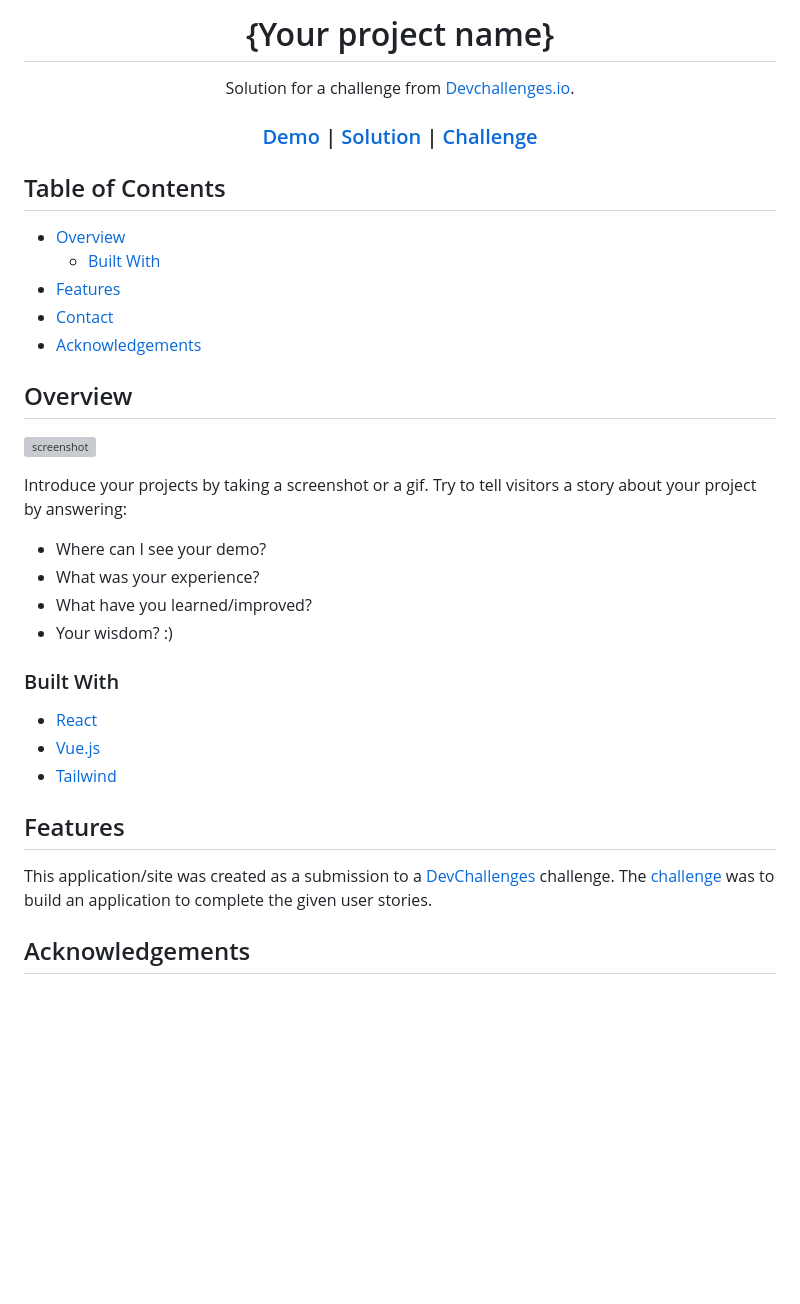
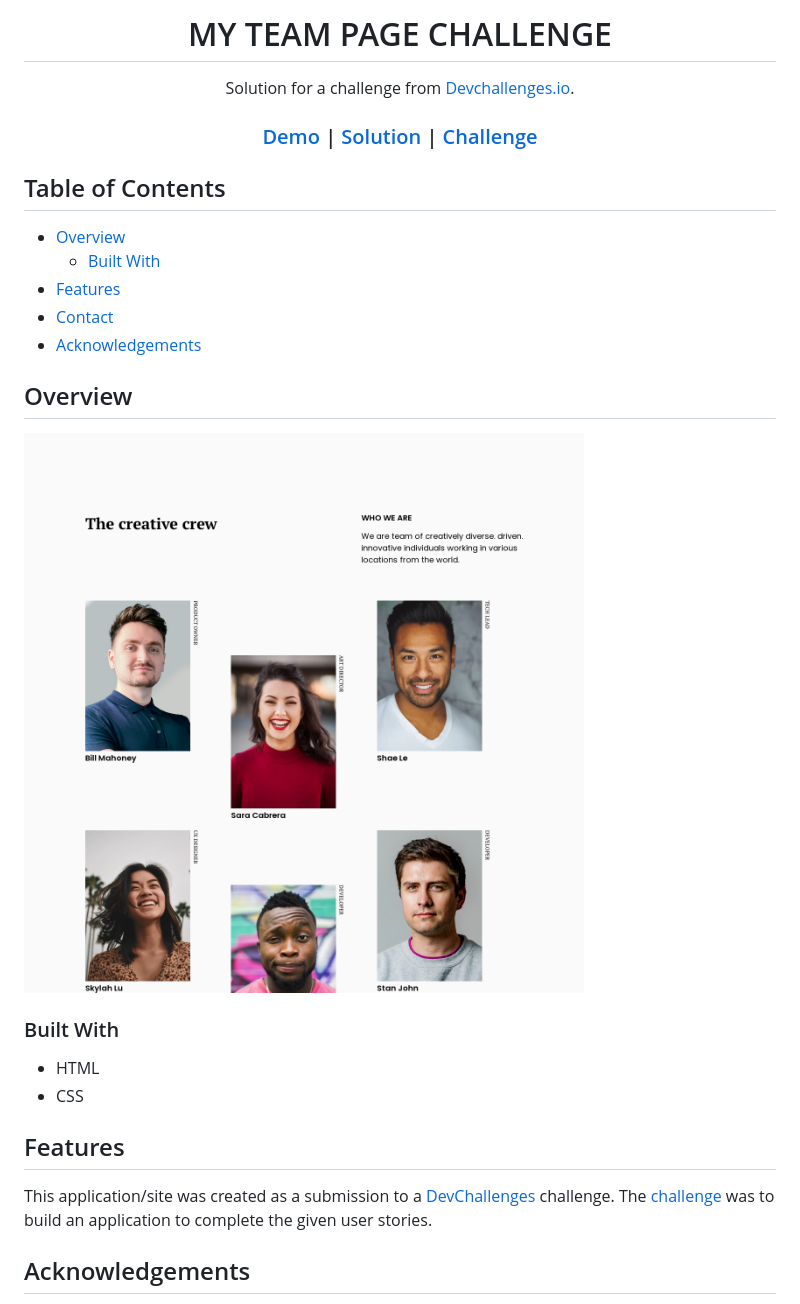
Before and after one commit to rendinel/my-team-page, a Markdown page: README.md, the part around the change printed below. GitHub-like rendering; pictures changed too: asset/screen.png (added); blank space fills up the shorter version; grey boxes are pictures that could not be loaded.

```diff
--- a/README.md
+++ b/README.md
@@ -1,6 +1,6 @@
 <!-- Please update value in the {}  -->
 
-<h1 align="center">{Your project name}</h1>
+<h1 align="center">MY TEAM PAGE CHALLENGE</h1>
 
 <div align="center">
    Solution for a challenge from  <a href="http://devchallenges.io" target="_blank">Devchallenges.io</a>.
@@ -36,29 +36,20 @@
 
 ## Overview
 
-![screenshot](https://user-images.githubusercontent.com/16707738/92399059-5716eb00-f132-11ea-8b14-bcacdc8ec97b.png)
-
-Introduce your projects by taking a screenshot or a gif. Try to tell visitors a story about your project by answering:
-
-- Where can I see your demo?
-- What was your experience?
-- What have you learned/improved?
-- Your wisdom? :)
+![screenshot](./asset/screen.png)
 
 ### Built With
 
 <!-- This section should list any major frameworks that you built your project using. Here are a few examples.-->
 
-- [React](https://reactjs.org/)
-- [Vue.js](https://vuejs.org/)
-- [Tailwind](https://tailwindcss.com/)
+- HTML
+- CSS
 
 ## Features
 
 <!-- List the features of your application or follow the template. Don't share the figma file here :) -->
 
 This application/site was created as a submission to a [DevChallenges](https://devchallenges.io/challenges) challenge. The [challenge](https://devchallenges.io/challenges/hhmesazsqgKXrTkYkt0U) was to build an application to complete the given user stories.
-
 
 ## Acknowledgements
 
```
Also changed, not shown: other parts of README.md (+2 -2 lines), 1 other file.
